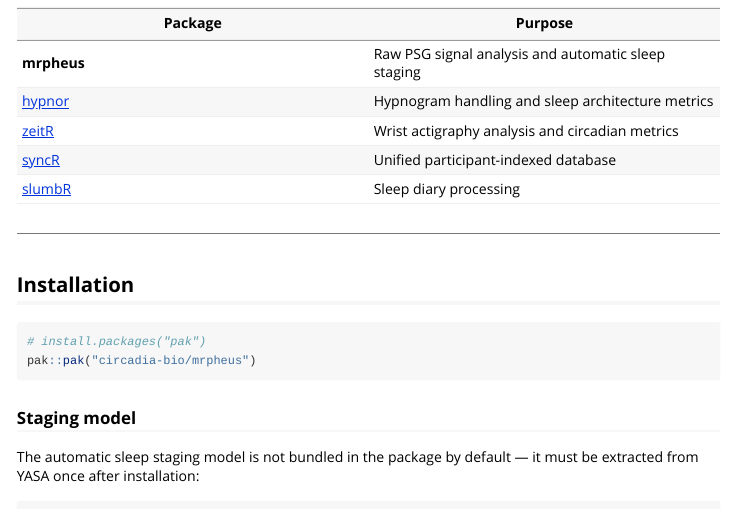
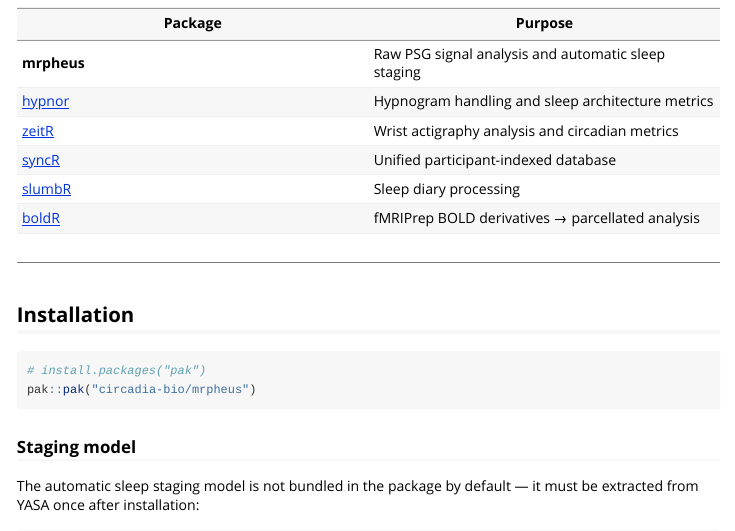
Before and after one commit to circadia-bio/mrpheus, an R Markdown document (vignettes/getting-started.Rmd): the page in a window 1100 px wide, from 290 px down. Rendered offline with R 4.5, knitr and Pandoc, with nearby package versions.

Commit message:
📚 docs: add boldR to Circadia ecosystem table

```diff
--- a/vignettes/getting-started.Rmd
+++ b/vignettes/getting-started.Rmd
@@ -36,6 +36,7 @@ mrpheus is part of the [Circadia Lab](https://circadia-lab.uk) R ecosystem:
 | [zeitR](https://zeitr.circadia-lab.uk) | Wrist actigraphy analysis and circadian metrics |
 | [syncR](https://github.com/circadia-bio/syncR) | Unified participant-indexed database |
 | [slumbR](https://github.com/circadia-bio/slumbR) | Sleep diary processing |
+| [boldR](https://github.com/circadia-bio/boldR) | fMRIPrep BOLD derivatives → parcellated analysis |
 
 ---
 
```
